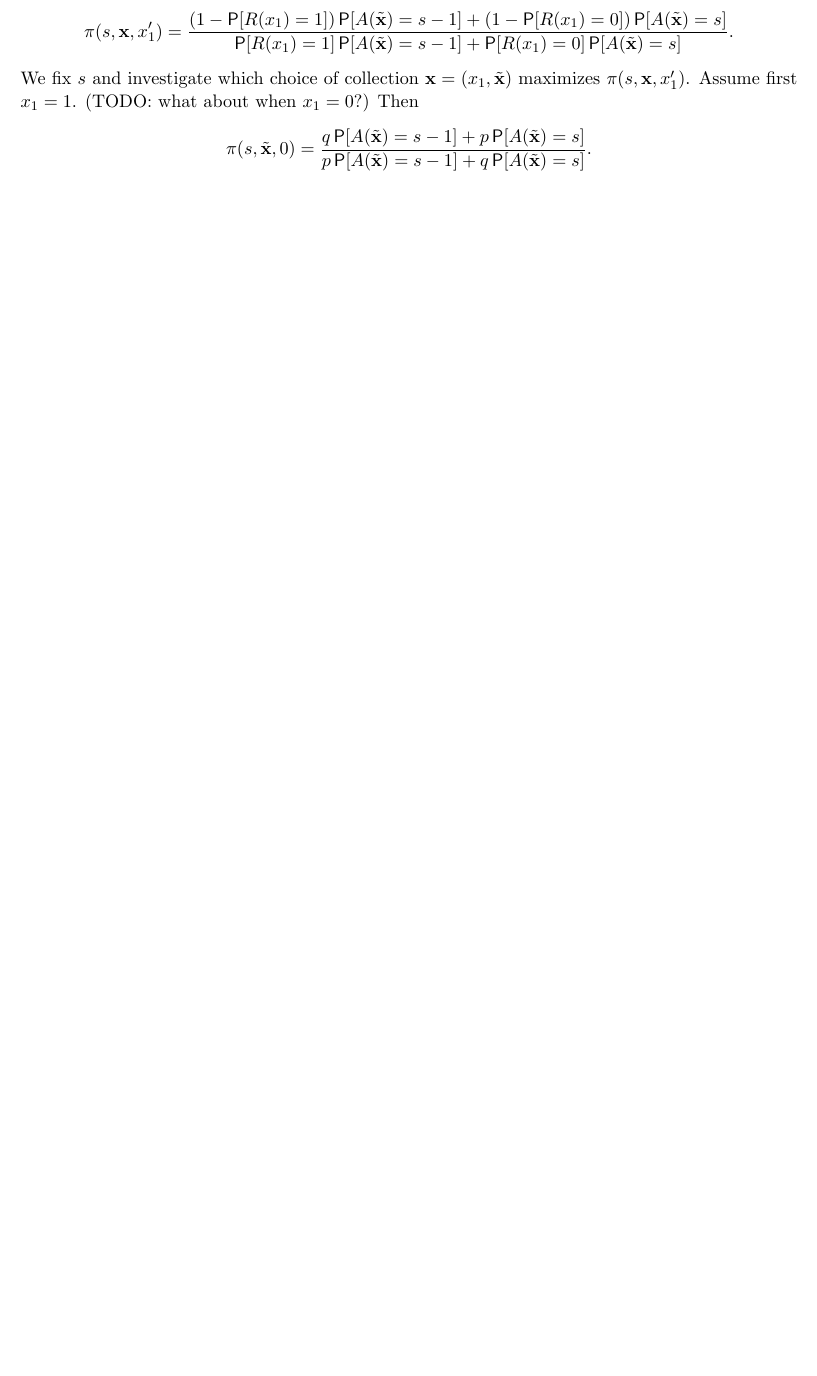
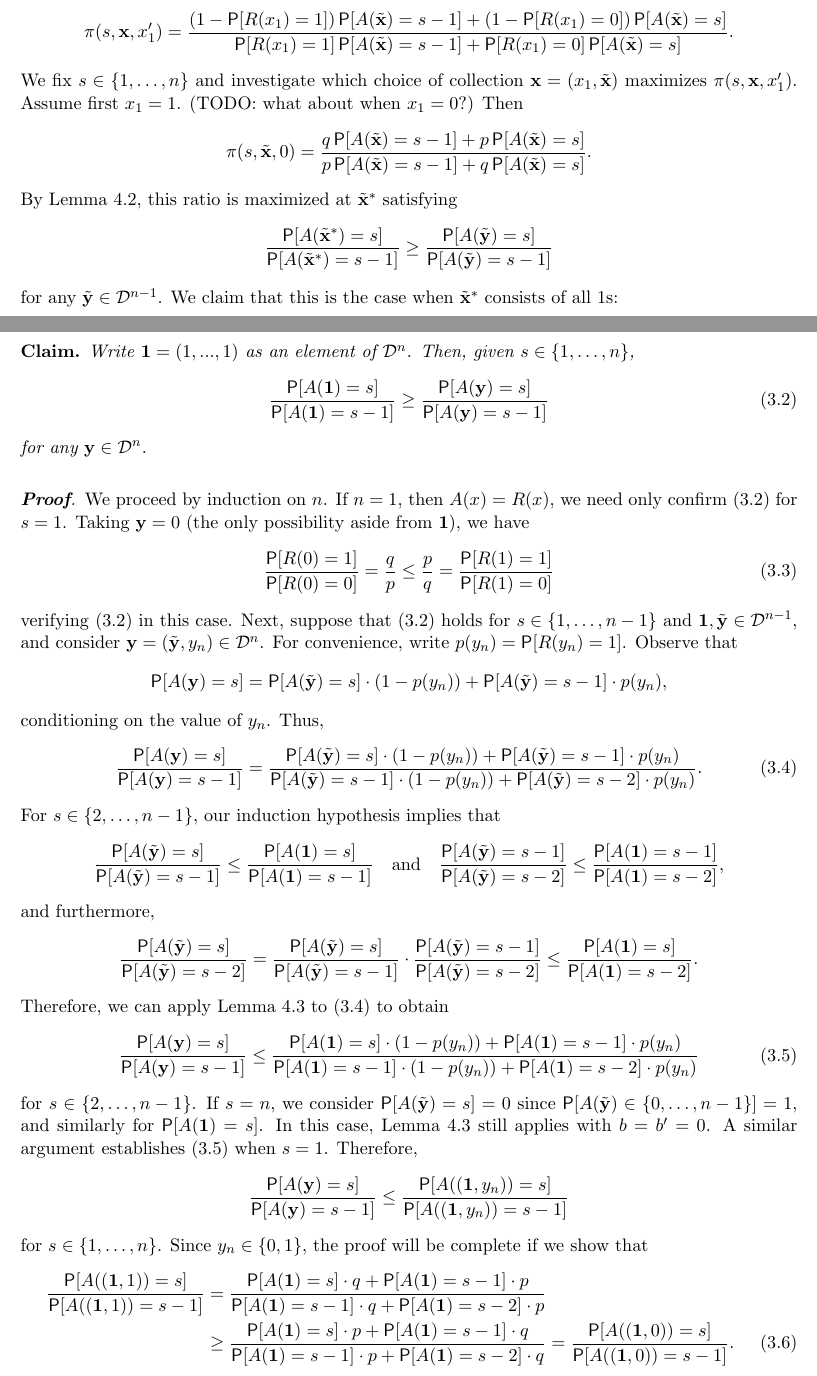
Before and after one commit to mozilla/k-randomization, a LaTeX document (notes/krand_notes.tex): part of page 5 of 7 before the commit and two parts of pages 5 and 6 of 8 after it, the two joined at a grey line, cut so that both start at the same text, the shorter picture padded with empty space. Compiled offline with pdfLaTeX.

Commit message:
Completed proof for maximizing over collections

```diff
--- a/notes/krand_notes.tex
+++ b/notes/krand_notes.tex
@@ -24,8 +24,10 @@
 \newcommand{\yv}{\mathbf{y}}
 \newcommand{\sv}{\mathbf{s}}
 \newcommand{\xvt}{\tilde{\xv}}
+\newcommand{\yvt}{\tilde{\yv}}
 \newcommand{\sm}{\sv^-}
 \newcommand{\iv}{\mathbf{i}}
+\newcommand{\one}{\boldsymbol{1}}
 
 %% Title matter
 \title{K-Randomization}
@@ -252,8 +254,94 @@ for $s \in \{0,\dots,n\}$. Furthermore, the requirement that $x_1 \neq x'_1$ in
 %\[ \max_{\xv,\xv';\,\sv} \pi = \max\left(\max_{\xvt;\,s} \pi(s;x_1 = 1),\, \max_{\xvt;\,s} \pi(s;x_1 = 0)\right)
 %=  \max\left(\max_{\xvt;\,s} \pi(s;x_1 = 1),\, \min_{\xvt;\,s} \pi(s;x_1 = 1)\right)
 %\]
-We fix $s$ and investigate which choice of collection $\xv = (x_1,\xvt)$ maximizes $\pi(s,\xv,x_1')$.
+We fix $s \in \{1,\dots,n\}$ and investigate which choice of collection $\xv = (x_1,\xvt)$ maximizes $\pi(s,\xv,x_1')$.
 Assume first $x_1 = 1$. (TODO: what about when $x_1 = 0$?) Then
 \[ \pi(s,\xvt,0) = \frac{q \P[A(\xvt) = s-1] + p \P[A(\xvt) = s]}
 {p \P[A(\xvt) = s-1] + q \P[A(\xvt) = s]}.
 \]
+By Lemma \ref{lem:rscomp2}, this ratio is maximized at $\xvt^*$ satisfying
+\[ \frac{\P[A(\xvt^*) = s]}{\P[A(\xvt^*) = s-1]} \geq
+\frac{\P[A(\yvt) = s]}{\P[A(\yvt) = s-1]} \]
+for any $\yvt \in \Dsp^{n-1}$.
+We claim that this is the case when $\xvt^*$ consists of all 1s:
+%%% Claim to be proven by induction.
+\begin{claim}
+Write $\one = (1,...,1)$ as an element of $\Dsp^n$.
+Then, given $s \in \{1,\dots,n\}$,
+\begin{equation} \label{eq:maxpA}
+\frac{\P[A(\one) = s]}{\P[A(\one) = s-1]} \geq
+\frac{\P[A(\yv) = s]}{\P[A(\yv) = s-1]}
+\end{equation}
+for any $\yv \in \Dsp^n$.
+\end{claim}
+\begin{pf}
+We proceed by induction on $n$. If $n = 1$, then $A(x) = R(x)$, we need only confirm \eqref{eq:maxpA} for $s = 1$.
+Taking $\yv = 0$ (the only possibility aside from $\one$), we have
+\begin{equation} \label{eq:singleratio}
+\frac{\P[R(0) = 1]}{\P[R(0) = 0]} = \frac{q}{p} \leq
+\frac{p}{q} = \frac{\P[R(1) = 1]}{\P[R(1) = 0]}
+\end{equation}
+verifying \eqref{eq:maxpA} in this case.
+Next, suppose that \eqref{eq:maxpA} holds for $s\in\{1,\dots,n-1\}$ and $\one,\yvt \in \Dsp^{n-1}$, and consider $\yv = (\yvt, y_n) \in \Dsp^n$.
+For convenience, write $p(y_n) = \P[R(y_n) = 1]$.
+Observe that
+\[ \P[A(\yv) = s] = \P[A(\yvt) = s]\cdot(1-p(y_n)) +
+\P[A(\yvt) = s-1]\cdot p(y_n), \]
+conditioning on the value of $y_n$.
+Thus,
+%for $s \in \{2,\dots,n-1\}$,
+\begin{equation} \label{eq:inductionratio}
+\frac{\P[A(\yv) = s]}{\P[A(\yv) = s-1]}
+= \frac{\P[A(\yvt) = s]\cdot(1-p(y_n)) +
+\P[A(\yvt) = s-1]\cdot p(y_n)}
+{\P[A(\yvt) = s-1]\cdot(1-p(y_n)) +
+\P[A(\yvt) = s-2]\cdot p(y_n)}.
+\end{equation}
+For $s \in \{2,\dots,n-1\}$, our induction hypothesis implies that
+\[
+\frac{\P[A(\yvt) = s]}{\P[A(\yvt) = s-1]} \leq
+\frac{\P[A(\one) = s]}{\P[A(\one) = s-1]}\quad\text{and}\quad
+\frac{\P[A(\yvt) = s-1]}{\P[A(\yvt) = s-2]} \leq
+\frac{\P[A(\one) = s-1]}{\P[A(\one) = s-2]},
+\]
+and furthermore,
+\[ \frac{\P[A(\yvt) = s]}{\P[A(\yvt) = s-2]} =
+\frac{\P[A(\yvt) = s]}{\P[A(\yvt) = s-1]}\cdot
+\frac{\P[A(\yvt) = s-1]}{\P[A(\yvt) = s-2]} \leq
+\frac{\P[A(\one) = s]}{\P[A(\one) = s-2]}.
+\]
+Therefore, we can apply Lemma \ref{lem:rscomp} to \eqref{eq:inductionratio} to obtain
+\begin{equation} \label{eq:lemmaappl}
+\frac{\P[A(\yv) = s]}{\P[A(\yv) = s-1]} \leq
+\frac{\P[A(\one) = s]\cdot(1-p(y_n)) +
+\P[A(\one) = s-1]\cdot p(y_n)}
+{\P[A(\one) = s-1]\cdot(1-p(y_n)) +
+\P[A(\one) = s-2]\cdot p(y_n)}
+%= \frac{\P[A((\one,y_n)) = s]}{\P[A((\one,y_n)) = s-1]}
+\end{equation}
+for $s \in \{2,\dots,n-1\}$.
+If $s = n$, we consider $\P[A(\yvt) = s] = 0$ since
+$\P[A(\yvt) \in \{0,\dots,n-1\}] = 1$, and similarly for $\P[A(\one) = s]$.
+In this case, Lemma \ref{lem:rscomp} still applies with $b=b'=0$.
+A similar argument establishes \eqref{eq:lemmaappl} when $s = 1$.
+Therefore,
+\[
+\frac{\P[A(\yv) = s]}{\P[A(\yv) = s-1]} \leq
+\frac{\P[A((\one,y_n)) = s]}{\P[A((\one,y_n)) = s-1]}
+\]
+for $s \in \{1,\dots,n\}$.
+Since $y_n\in\{0,1\}$, the proof will be complete if we show that
+\begin{align}
+\frac{\P[A((\one,1)) = s]}{\P[A((\one,1)) = s-1]} &=
+\frac{\P[A(\one) = s]\cdot q +
+\P[A(\one) = s-1]\cdot p}
+{\P[A(\one) = s-1]\cdot q +
+\P[A(\one) = s-2]\cdot p} \nonumber\\
+&\geq
+\frac{\P[A(\one) = s]\cdot p +
+\P[A(\one) = s-1]\cdot q}
+{\P[A(\one) = s-1]\cdot p +
+\P[A(\one) = s-2]\cdot q}
+= \frac{\P[A((\one,0)) = s]}{\P[A((\one,0)) = s-1]}.
+\label{eq:indfinal}
+\end{align}
```
Also changed, not shown: notes/krand_notes.pdf, notes/krand_notes.tex (39 more changed lines).
